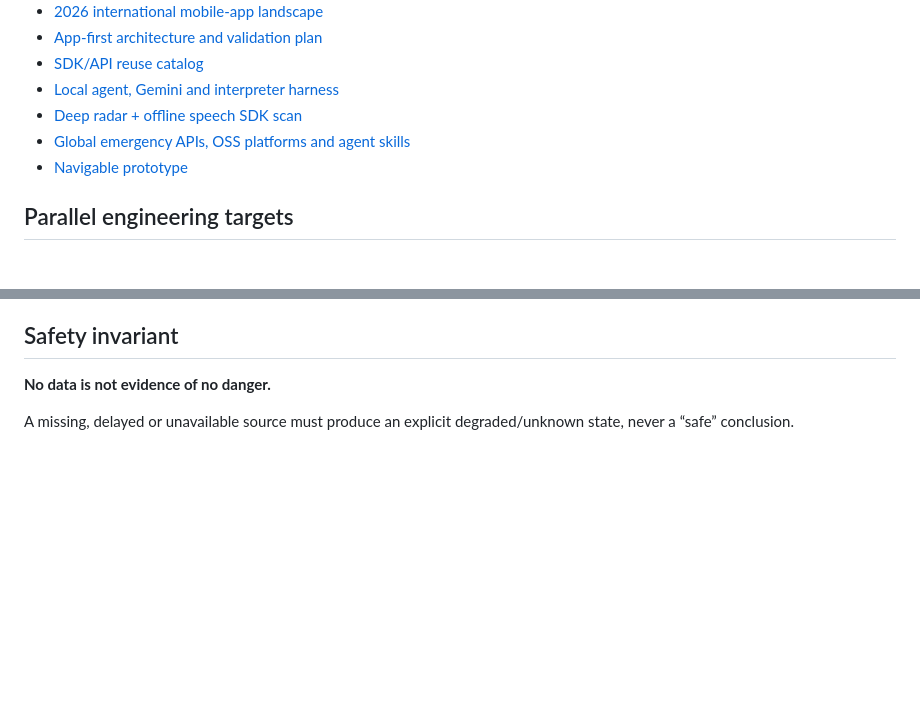
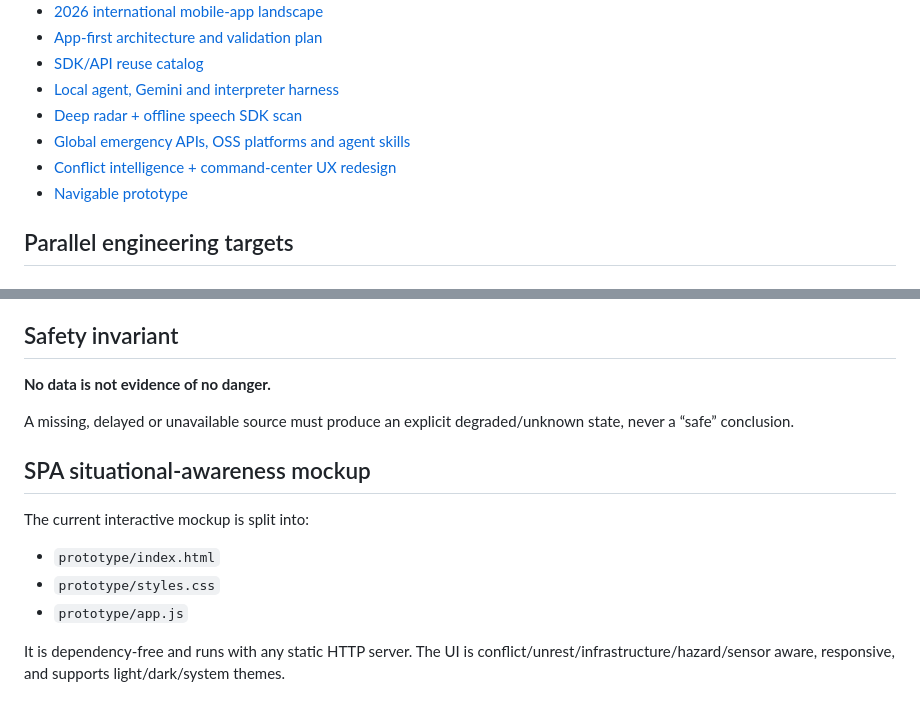
Before and after one commit to Isaachintosh/defensor-watcher, a Markdown page: README.md, 2 parts joined by grey strips. Drawn GitHub-style; blank space fills up the shorter version.

Commit message:
docs: link conflict-first SPA redesign

```diff
--- a/README.md
+++ b/README.md
@@ -151,6 +151,7 @@ Local and connected models provide language understanding, protocol retrieval, e
 - [Local agent, Gemini and interpreter harness](notes/12-local-agent-gemini-translation-harness.md)
 - [Deep radar + offline speech SDK scan](notes/13-deep-radar-speech-sdk-scan.md)
 - [Global emergency APIs, OSS platforms and agent skills](notes/14-global-emergency-apis-oss-skills.md)
+- [Conflict intelligence + command-center UX redesign](notes/15-conflict-intelligence-ui-redesign.md)
 - [Navigable prototype](prototype/index.html)
 
 ## Parallel engineering targets
@@ -196,3 +197,13 @@ These spikes advance independently and converge behind the same Tool Core.
 **No data is not evidence of no danger.**
 
 A missing, delayed or unavailable source must produce an explicit degraded/unknown state, never a “safe” conclusion.
+
+## SPA situational-awareness mockup
+
+The current interactive mockup is split into:
+
+- `prototype/index.html`
+- `prototype/styles.css`
+- `prototype/app.js`
+
+It is dependency-free and runs with any static HTTP server. The UI is conflict/unrest/infrastructure/hazard/sensor aware, responsive, and supports light/dark/system themes.
```
